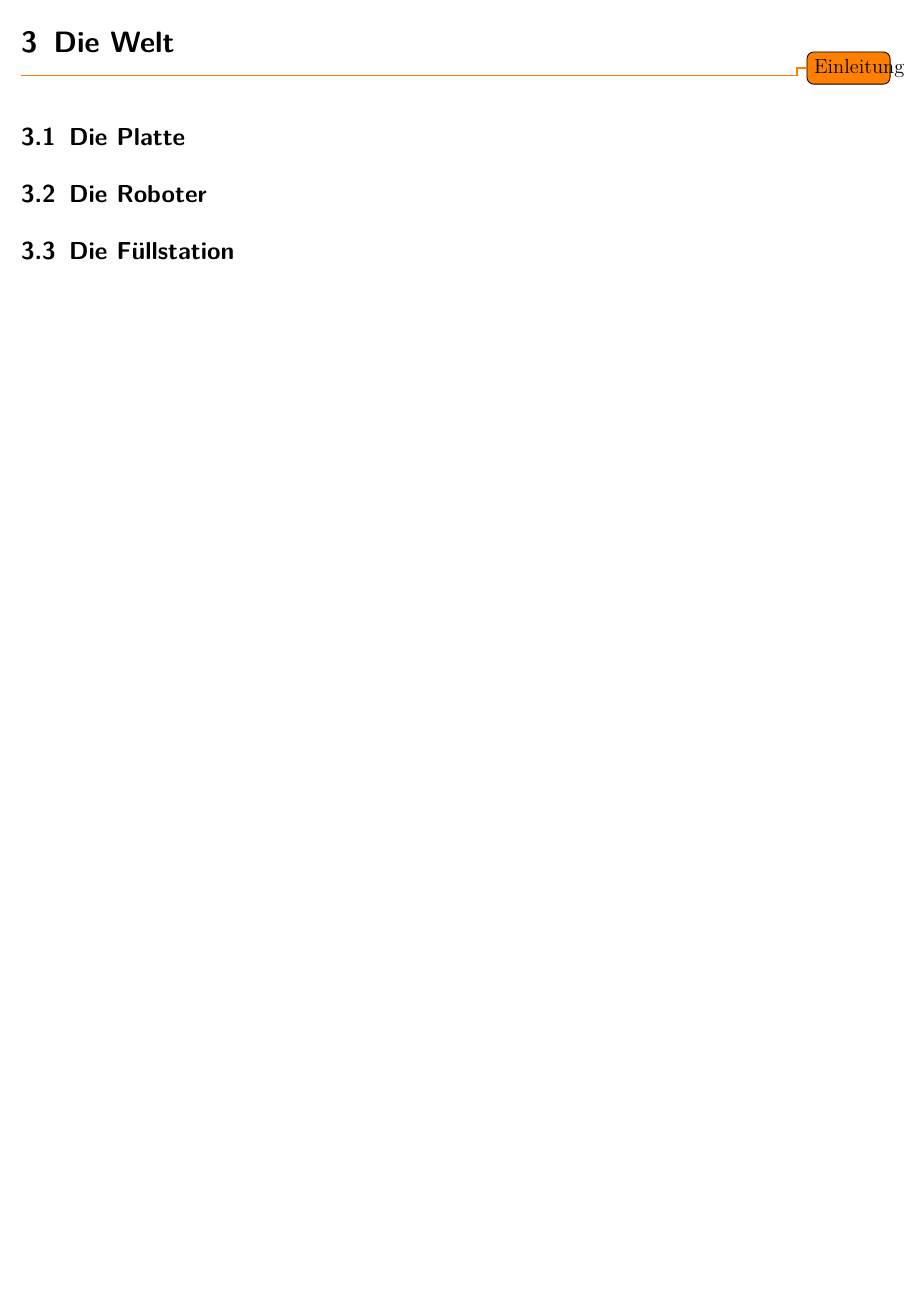
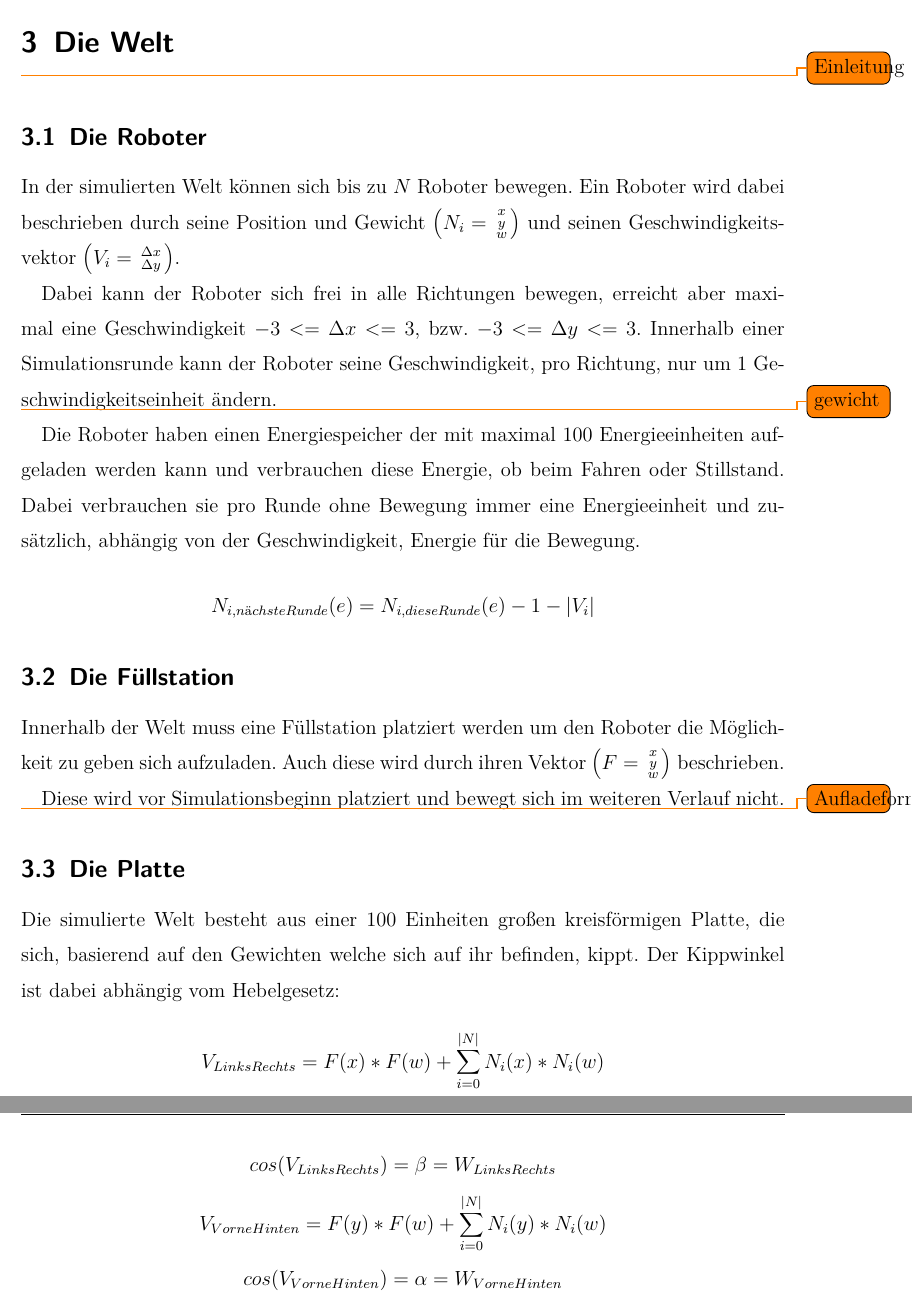
Before and after one commit to glysbaysb/bachelor, a LaTeX document (doku.tex): part of page 6 of 12 before the commit and two parts of pages 6 and 7 of 13 after it, the two joined at a grey line, cut so that both start at the same text, the shorter picture padded with empty space. Compiled offline with pdfLaTeX.

Commit message:
thesis: add some formulas to "Die Welt"

```diff
--- a/doku.tex
+++ b/doku.tex
@@ -105,9 +105,41 @@ Beispielimplementation, die auch mithilfe eines Fehlerinjektors getestet wurde.
 \clearpage
 \section{Die Welt}
 \todo{Einleitung}
+
+\subsection{Die Roboter}
+In der simulierten Welt k{\"{o}}nnen sich bis zu $N$ Roboter bewegen.
+Ein Roboter wird dabei beschrieben durch seine Position und Gewicht
+$ \bigl(N_i = \begin{smallmatrix} x \\ y \\ w \end{smallmatrix} \bigr)$ und
+seinen Geschwindigkeitsvektor
+$ \bigl(V_i = \begin{smallmatrix} \Delta x \\ \Delta y \end{smallmatrix} \bigr)$.
+
+Dabei kann der Roboter sich frei in alle Richtungen bewegen, erreicht aber
+maximal eine Geschwindigkeit $ -3 <= \Delta x <= 3$, bzw.
+$ -3 <= \Delta y <= 3$.
+Innerhalb einer Simulationsrunde kann der Roboter seine Geschwindigkeit, pro
+Richtung, nur um 1 Geschwindigkeitseinheit {\"{a}}ndern.
+
+\todo{gewicht}
+
+Die Roboter haben einen Energiespeicher der mit maximal 100 Energieeinheiten
+aufgeladen werden kann und verbrauchen diese Energie, ob beim Fahren oder
+Stillstand. Dabei verbrauchen sie pro Runde ohne Bewegung immer eine Energieeinheit und zus{\"{a}}tzlich, abh{\"{a}}ngig von der Geschwindigkeit, Energie f{\"{u}}r die Bewegung.
+$$ N_{i, n{\"{a}}chste Runde}(e) = N_{i, diese Runde}(e) - 1 - |V_i| $$
+
+\subsection{Die F{\"{u}}llstation}
+Innerhalb der Welt muss eine F{\"{u}}llstation platziert werden um den Roboter die M{\"{o}}glichkeit zu geben sich aufzuladen. Auch diese wird durch ihren Vektor $ \bigl(F = \begin{smallmatrix} x \\ y \\ w \end{smallmatrix} \bigr)$ beschrieben.
+
+Diese wird vor Simulationsbeginn platziert und bewegt sich im weiteren Verlauf nicht.
+
+\todo{Aufladeformel}
+
 \subsection{Die Platte}
-\subsection{Die Roboter}
-\subsection{Die F{\"{u}}llstation}
+Die simulierte Welt besteht aus einer 100 Einheiten gro{\ss}en kreisf{\"{o}}rmigen Platte, die sich, basierend auf den Gewichten welche sich auf ihr befinden, kippt.
+Der Kippwinkel ist dabei abh{\"{a}}ngig vom Hebelgesetz:
+$$ V_{LinksRechts} = F(x) * F(w) + \sum_{i=0}^{|N|} N_i(x) * N_i(w) $$
+$$ cos(V_{LinksRechts}) = \beta = W_{LinksRechts} $$
+$$ V_{VorneHinten} = F(y) * F(w) + \sum_{i=0}^{|N|} N_i(y) * N_i(w) $$
+$$ cos(V_{VorneHinten}) = \alpha = W_{VorneHinten} $$
 
 \clearpage
 \section{Netzwerk}
```
Also changed, not shown: doku.tex (11 more changed lines).
